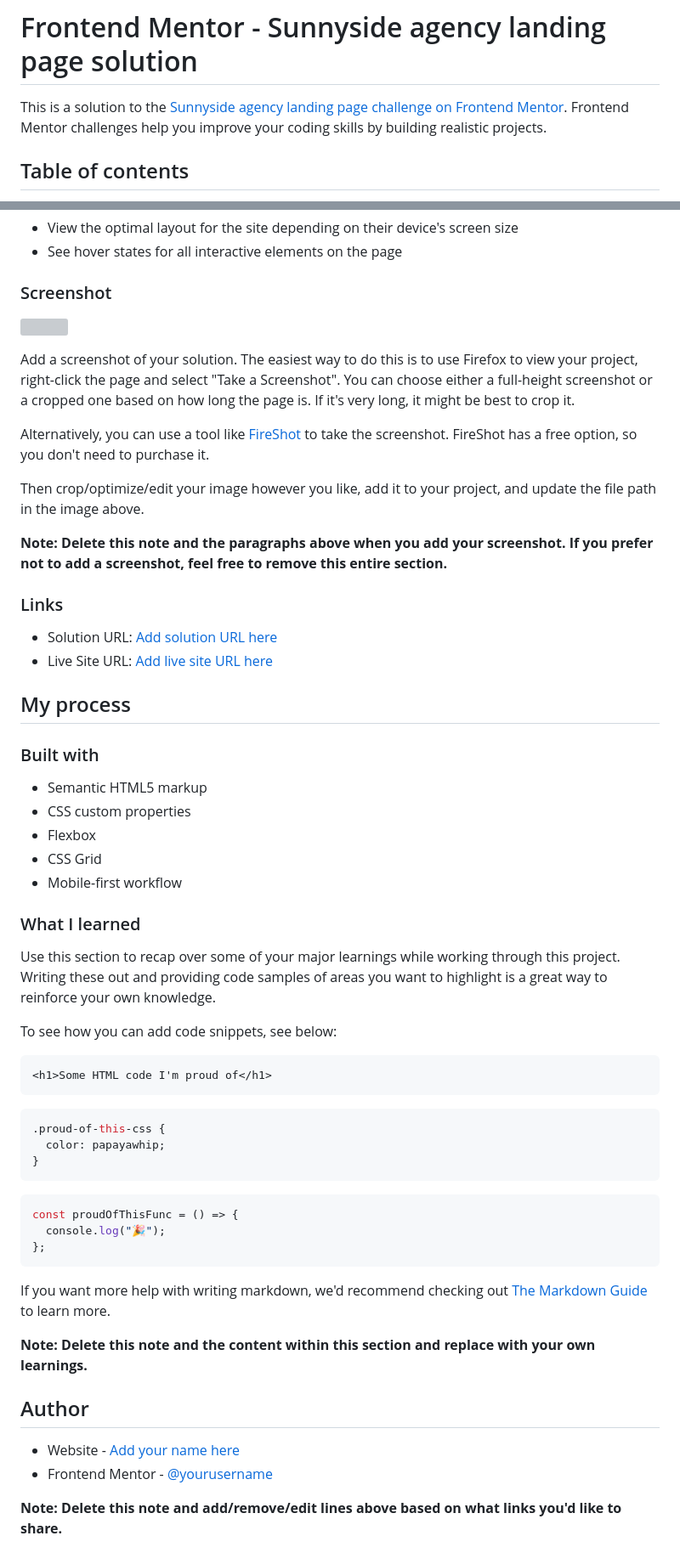
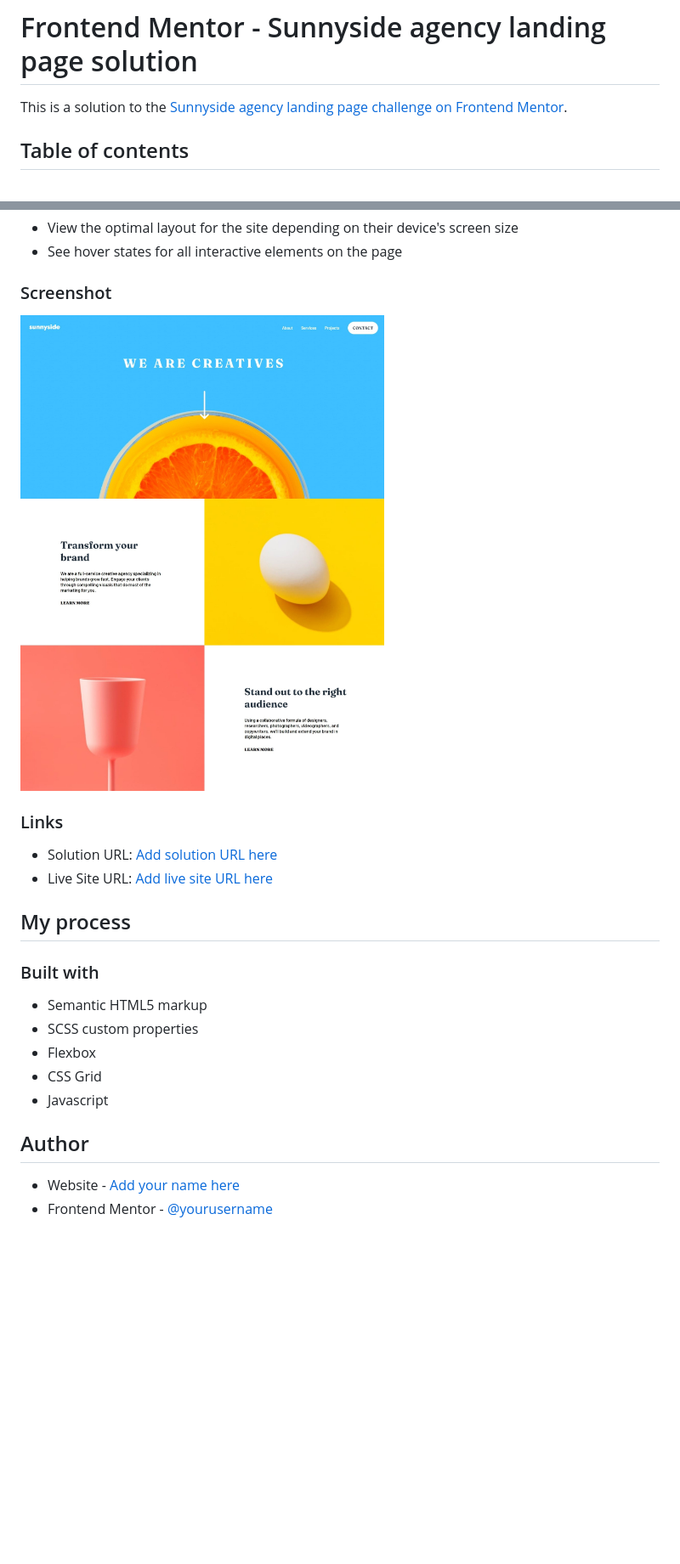
Before and after one commit to angarcaz/sunnyside, a Markdown page: README.md, 2 parts joined by grey strips. Shown: that part at 85% size. GitHub-like rendering; pictures changed too: design/sunnyside-agency-desktop-result.jpeg (added); blank space fills up the shorter version; grey boxes are pictures that could not be loaded.

````diff
--- a/README.md
+++ b/README.md
@@ -1,6 +1,6 @@
 # Frontend Mentor - Sunnyside agency landing page solution
 
-This is a solution to the [Sunnyside agency landing page challenge on Frontend Mentor](https://www.frontendmentor.io/challenges/sunnyside-agency-landing-page-7yVs3B6ef). Frontend Mentor challenges help you improve your coding skills by building realistic projects.
+This is a solution to the [Sunnyside agency landing page challenge on Frontend Mentor](https://www.frontendmentor.io/challenges/sunnyside-agency-landing-page-7yVs3B6ef).
 
 ## Table of contents
 
@@ -29,15 +29,7 @@ Users should be able to:
 
 ### Screenshot
 
-![](./screenshot.jpg)
-
-Add a screenshot of your solution. The easiest way to do this is to use Firefox to view your project, right-click the page and select "Take a Screenshot". You can choose either a full-height screenshot or a cropped one based on how long the page is. If it's very long, it might be best to crop it.
-
-Alternatively, you can use a tool like [FireShot](https://getfireshot.com/) to take the screenshot. FireShot has a free option, so you don't need to purchase it.
-
-Then crop/optimize/edit your image however you like, add it to your project, and update the file path in the image above.
-
-**Note: Delete this note and the paragraphs above when you add your screenshot. If you prefer not to add a screenshot, feel free to remove this entire section.**
+![](./design/sunnyside-agency-desktop-result.jpeg)
 
 ### Links
 
@@ -49,40 +41,12 @@ Then crop/optimize/edit your image however you like, add it to your project, and
 ### Built with
 
 - Semantic HTML5 markup
-- CSS custom properties
+- SCSS custom properties
 - Flexbox
 - CSS Grid
-- Mobile-first workflow
-
-### What I learned
-
-Use this section to recap over some of your major learnings while working through this project. Writing these out and providing code samples of areas you want to highlight is a great way to reinforce your own knowledge.
-
-To see how you can add code snippets, see below:
-
-```html
-<h1>Some HTML code I'm proud of</h1>
-```
-
-```css
-.proud-of-this-css {
-  color: papayawhip;
-}
-```
-
-```js
-const proudOfThisFunc = () => {
-  console.log("🎉");
-};
-```
-
-If you want more help with writing markdown, we'd recommend checking out [The Markdown Guide](https://www.markdownguide.org/) to learn more.
-
-**Note: Delete this note and the content within this section and replace with your own learnings.**
+- Javascript
 
 ## Author
 
 - Website - [Add your name here](https://www.your-site.com)
 - Frontend Mentor - [@yourusername](https://www.frontendmentor.io/profile/yourusername)
-
-**Note: Delete this note and add/remove/edit lines above based on what links you'd like to share.**
````
